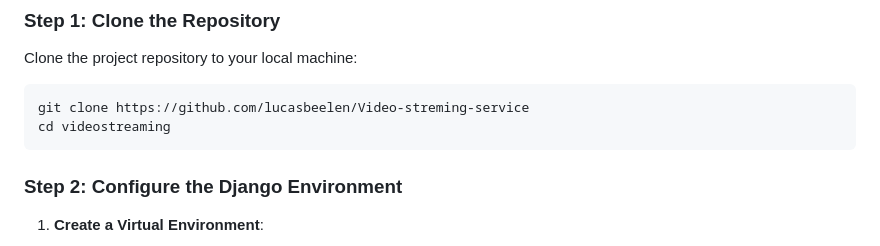
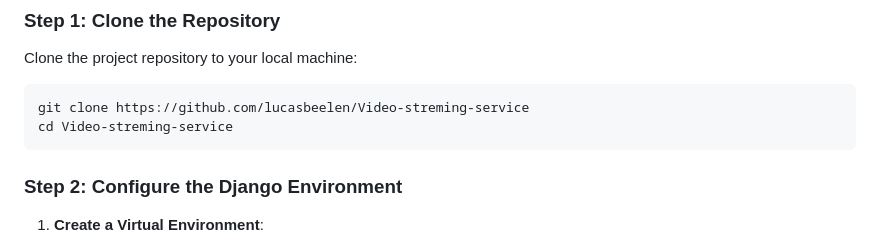
Before and after one commit to lucasbeelen/Video-streming-service, a Markdown page: README.md, the part around the change. GitHub-like rendering.

````diff
--- a/README.md
+++ b/README.md
@@ -97,7 +97,7 @@ Ensure you have the following installed on your system:
 Clone the project repository to your local machine:
 ```bash
 git clone https://github.com/lucasbeelen/Video-streming-service
-cd videostreaming
+cd Video-streming-service
 ```
 
 ### Step 2: Configure the Django Environment
````
